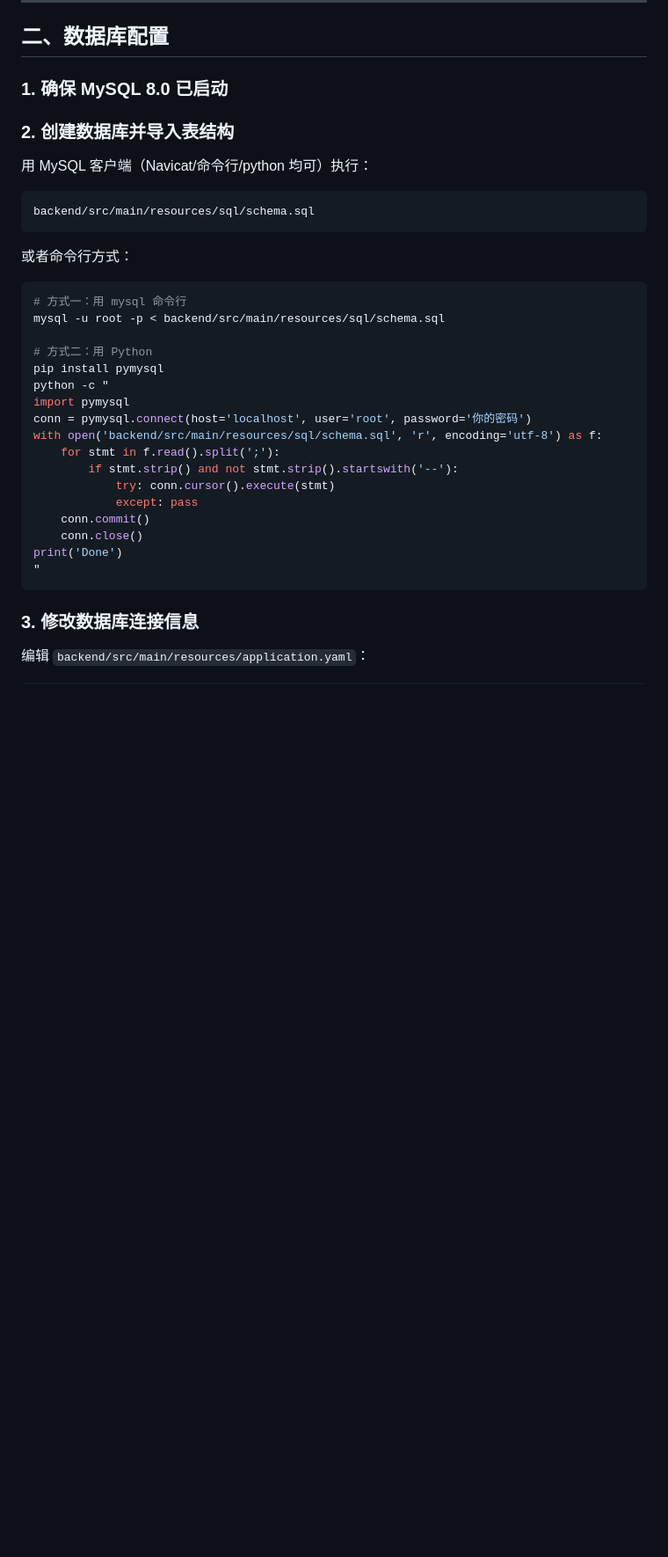
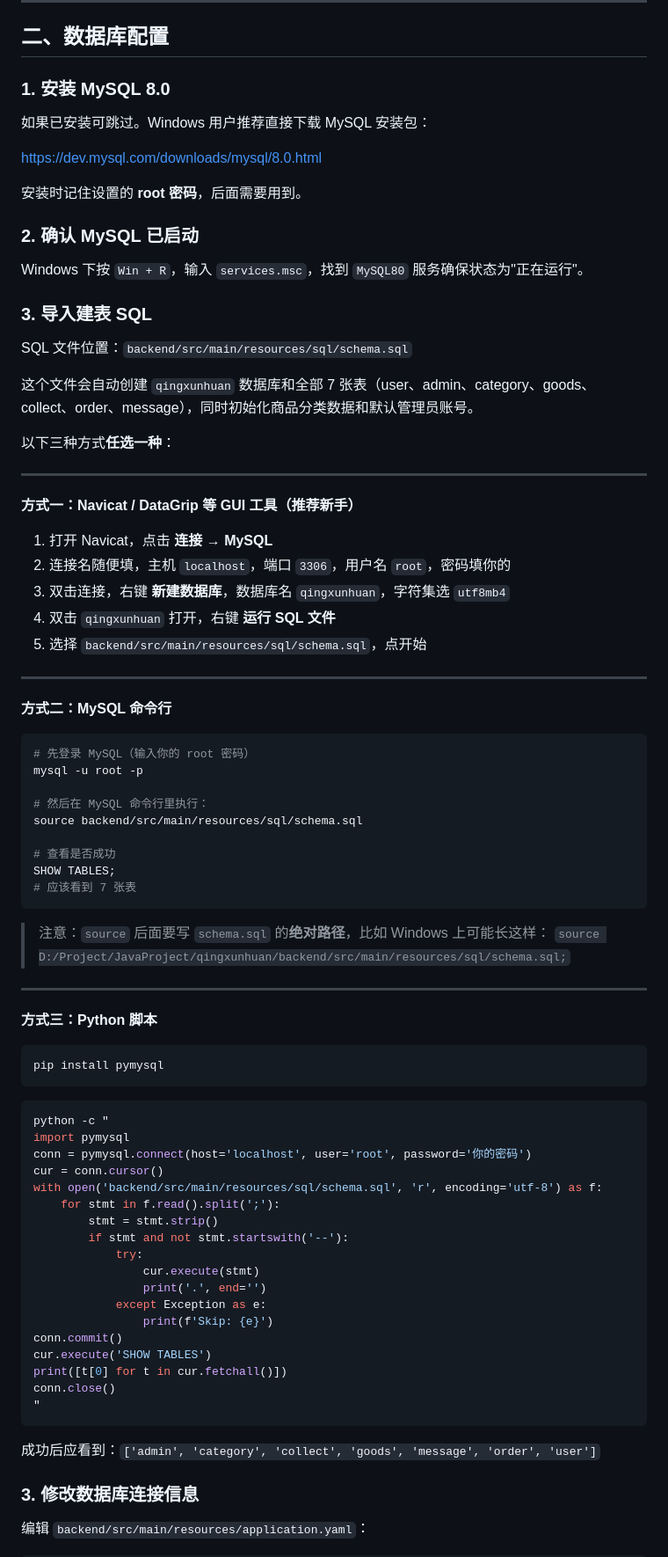
Before and after one commit to houlixiete304/qingxunhuan, a Markdown page: README.md, the part around the change. Shown at 88% size. GitHub-like rendering; blank space fills up the shorter version.

Commit message:
完善README.md

````diff
--- a/README.md
+++ b/README.md
@@ -38,37 +38,85 @@ cd qingxunhuan
 
 ## 二、数据库配置
 
-### 1. 确保 MySQL 8.0 已启动
+### 1. 安装 MySQL 8.0
 
-### 2. 创建数据库并导入表结构
+如果已安装可跳过。Windows 用户推荐直接下载 MySQL 安装包：
 
-用 MySQL 客户端（Navicat/命令行/python 均可）执行：
+https://dev.mysql.com/downloads/mysql/8.0.html
 
-```
-backend/src/main/resources/sql/schema.sql
+安装时记住设置的 **root 密码**，后面需要用到。
+
+### 2. 确认 MySQL 已启动
+
+Windows 下按 `Win + R`，输入 `services.msc`，找到 `MySQL80` 服务确保状态为"正在运行"。
+
+### 3. 导入建表 SQL
+
+SQL 文件位置：`backend/src/main/resources/sql/schema.sql`
+
+这个文件会自动创建 `qingxunhuan` 数据库和全部 7 张表（user、admin、category、goods、collect、order、message），同时初始化商品分类数据和默认管理员账号。
+
+以下三种方式**任选一种**：
+
+---
+
+**方式一：Navicat / DataGrip 等 GUI 工具（推荐新手）**
+
+1. 打开 Navicat，点击 **连接 → MySQL**
+2. 连接名随便填，主机 `localhost`，端口 `3306`，用户名 `root`，密码填你的
+3. 双击连接，右键 **新建数据库**，数据库名 `qingxunhuan`，字符集选 `utf8mb4`
+4. 双击 `qingxunhuan` 打开，右键 **运行 SQL 文件**
+5. 选择 `backend/src/main/resources/sql/schema.sql`，点开始
+
+---
+
+**方式二：MySQL 命令行**
+
+```bash
+# 先登录 MySQL（输入你的 root 密码）
+mysql -u root -p
+
+# 然后在 MySQL 命令行里执行：
+source backend/src/main/resources/sql/schema.sql
+
+# 查看是否成功
+SHOW TABLES;
+# 应该看到 7 张表
 ```
 
-或者命令行方式：
+> 注意：`source` 后面要写 `schema.sql` 的**绝对路径**，比如 Windows 上可能长这样：
+> `source D:/Project/JavaProject/qingxunhuan/backend/src/main/resources/sql/schema.sql;`
+
+---
+
+**方式三：Python 脚本**
 
 ```bash
-# 方式一：用 mysql 命令行
-mysql -u root -p < backend/src/main/resources/sql/schema.sql
+pip install pymysql
+```
 
-# 方式二：用 Python
-pip install pymysql
+```bash
 python -c "
 import pymysql
 conn = pymysql.connect(host='localhost', user='root', password='你的密码')
+cur = conn.cursor()
 with open('backend/src/main/resources/sql/schema.sql', 'r', encoding='utf-8') as f:
     for stmt in f.read().split(';'):
-        if stmt.strip() and not stmt.strip().startswith('--'):
-            try: conn.cursor().execute(stmt)
-            except: pass
-    conn.commit()
-    conn.close()
-print('Done')
+        stmt = stmt.strip()
+        if stmt and not stmt.startswith('--'):
+            try:
+                cur.execute(stmt)
+                print('.', end='')
+            except Exception as e:
+                print(f'Skip: {e}')
+conn.commit()
+cur.execute('SHOW TABLES')
+print([t[0] for t in cur.fetchall()])
+conn.close()
 "
 ```
+
+成功后应看到：`['admin', 'category', 'collect', 'goods', 'message', 'order', 'user']`
 
 ### 3. 修改数据库连接信息
 
````
